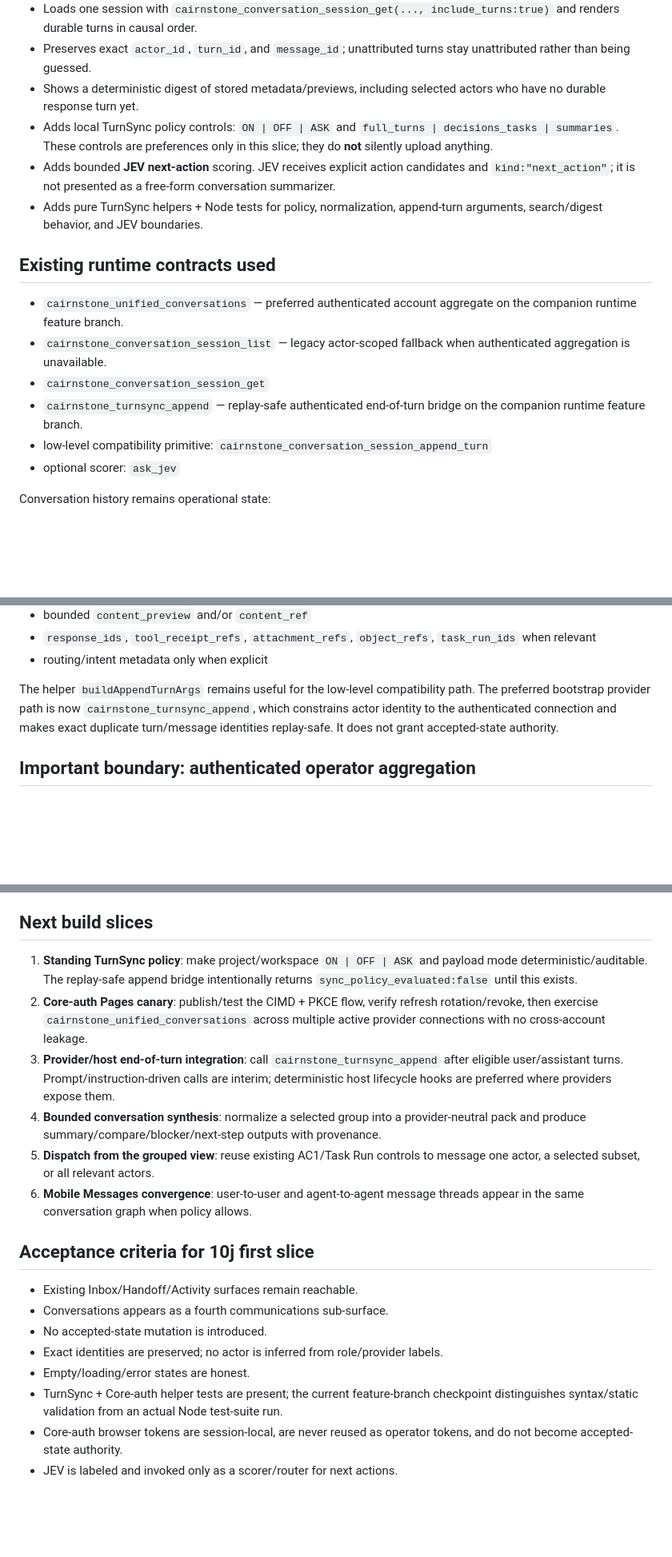
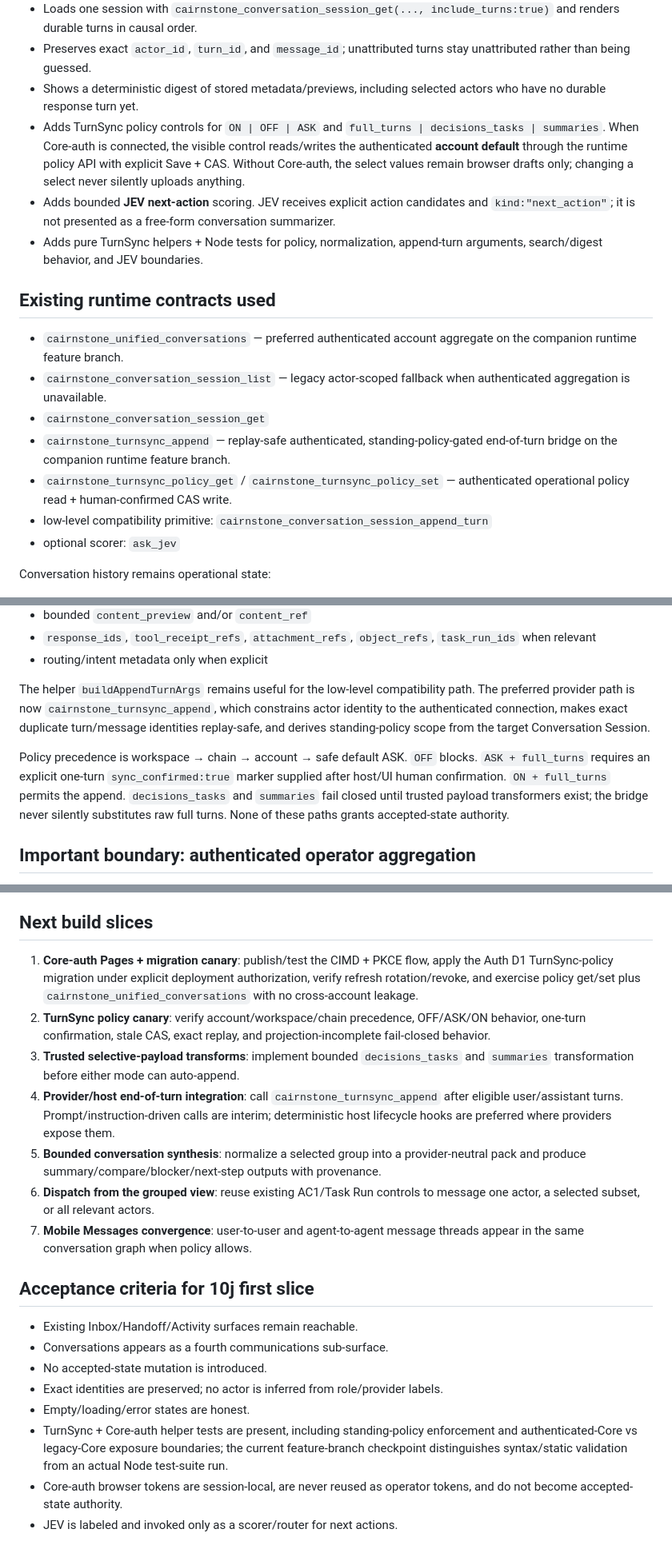
Before and after one commit to nothinginfinity/cairnstone-v6-console, a Markdown page: docs/V7_7_10J_UNIFIED_CONVERSATION_SYNC.md, 3 parts joined by grey strips. Shown at 80% size. Rendered like a GitHub page; blank space fills up the shorter version.

Commit message:
V7.7.10j document authoritative Console TurnSync account policy

```diff
--- a/docs/V7_7_10J_UNIFIED_CONVERSATION_SYNC.md
+++ b/docs/V7_7_10J_UNIFIED_CONVERSATION_SYNC.md
@@ -16,7 +16,7 @@ The first slice deliberately reuses live `cairnstone-conversation-session-v1` AP
 - Loads one session with `cairnstone_conversation_session_get(..., include_turns:true)` and renders durable turns in causal order.
 - Preserves exact `actor_id`, `turn_id`, and `message_id`; unattributed turns stay unattributed rather than being guessed.
 - Shows a deterministic digest of stored metadata/previews, including selected actors who have no durable response turn yet.
-- Adds local TurnSync policy controls: `ON | OFF | ASK` and `full_turns | decisions_tasks | summaries`. These controls are preferences only in this slice; they do **not** silently upload anything.
+- Adds TurnSync policy controls for `ON | OFF | ASK` and `full_turns | decisions_tasks | summaries`. When Core-auth is connected, the visible control reads/writes the authenticated **account default** through the runtime policy API with explicit Save + CAS. Without Core-auth, the select values remain browser drafts only; changing a select never silently uploads anything.
 - Adds bounded **JEV next-action** scoring. JEV receives explicit action candidates and `kind:"next_action"`; it is not presented as a free-form conversation summarizer.
 - Adds pure TurnSync helpers + Node tests for policy, normalization, append-turn arguments, search/digest behavior, and JEV boundaries.
 
@@ -25,7 +25,8 @@ The first slice deliberately reuses live `cairnstone-conversation-session-v1` AP
 - `cairnstone_unified_conversations` — preferred authenticated account aggregate on the companion runtime feature branch.
 - `cairnstone_conversation_session_list` — legacy actor-scoped fallback when authenticated aggregation is unavailable.
 - `cairnstone_conversation_session_get`
-- `cairnstone_turnsync_append` — replay-safe authenticated end-of-turn bridge on the companion runtime feature branch.
+- `cairnstone_turnsync_append` — replay-safe authenticated, standing-policy-gated end-of-turn bridge on the companion runtime feature branch.
+- `cairnstone_turnsync_policy_get` / `cairnstone_turnsync_policy_set` — authenticated operational policy read + human-confirmed CAS write.
 - low-level compatibility primitive: `cairnstone_conversation_session_append_turn`
 - optional scorer: `ask_jev`
 
@@ -50,7 +51,9 @@ The provider-side bridge should append eligible turns with stable identities. Th
 - `response_ids`, `tool_receipt_refs`, `attachment_refs`, `object_refs`, `task_run_ids` when relevant
 - routing/intent metadata only when explicit
 
-The helper `buildAppendTurnArgs` remains useful for the low-level compatibility path. The preferred bootstrap provider path is now `cairnstone_turnsync_append`, which constrains actor identity to the authenticated connection and makes exact duplicate turn/message identities replay-safe. It does not grant accepted-state authority.
+The helper `buildAppendTurnArgs` remains useful for the low-level compatibility path. The preferred provider path is now `cairnstone_turnsync_append`, which constrains actor identity to the authenticated connection, makes exact duplicate turn/message identities replay-safe, and derives standing-policy scope from the target Conversation Session.
+
+Policy precedence is workspace → chain → account → safe default ASK. `OFF` blocks. `ASK + full_turns` requires an explicit one-turn `sync_confirmed:true` marker supplied after host/UI human confirmation. `ON + full_turns` permits the append. `decisions_tasks` and `summaries` fail closed until trusted payload transformers exist; the bridge never silently substitutes raw full turns. None of these paths grants accepted-state authority.
 
 ## Important boundary: authenticated operator aggregation
 
@@ -73,12 +78,13 @@ The first slice ships deterministic digest + JEV next-action scoring and leaves
 
 ## Next build slices
 
-1. **Standing TurnSync policy**: make project/workspace `ON | OFF | ASK` and payload mode deterministic/auditable. The replay-safe append bridge intentionally returns `sync_policy_evaluated:false` until this exists.
-2. **Core-auth Pages canary**: publish/test the CIMD + PKCE flow, verify refresh rotation/revoke, then exercise `cairnstone_unified_conversations` across multiple active provider connections with no cross-account leakage.
-3. **Provider/host end-of-turn integration**: call `cairnstone_turnsync_append` after eligible user/assistant turns. Prompt/instruction-driven calls are interim; deterministic host lifecycle hooks are preferred where providers expose them.
-4. **Bounded conversation synthesis**: normalize a selected group into a provider-neutral pack and produce summary/compare/blocker/next-step outputs with provenance.
-5. **Dispatch from the grouped view**: reuse existing AC1/Task Run controls to message one actor, a selected subset, or all relevant actors.
-6. **Mobile Messages convergence**: user-to-user and agent-to-agent message threads appear in the same conversation graph when policy allows.
+1. **Core-auth Pages + migration canary**: publish/test the CIMD + PKCE flow, apply the Auth D1 TurnSync-policy migration under explicit deployment authorization, verify refresh rotation/revoke, and exercise policy get/set plus `cairnstone_unified_conversations` with no cross-account leakage.
+2. **TurnSync policy canary**: verify account/workspace/chain precedence, OFF/ASK/ON behavior, one-turn confirmation, stale CAS, exact replay, and projection-incomplete fail-closed behavior.
+3. **Trusted selective-payload transforms**: implement bounded `decisions_tasks` and `summaries` transformation before either mode can auto-append.
+4. **Provider/host end-of-turn integration**: call `cairnstone_turnsync_append` after eligible user/assistant turns. Prompt/instruction-driven calls are interim; deterministic host lifecycle hooks are preferred where providers expose them.
+5. **Bounded conversation synthesis**: normalize a selected group into a provider-neutral pack and produce summary/compare/blocker/next-step outputs with provenance.
+6. **Dispatch from the grouped view**: reuse existing AC1/Task Run controls to message one actor, a selected subset, or all relevant actors.
+7. **Mobile Messages convergence**: user-to-user and agent-to-agent message threads appear in the same conversation graph when policy allows.
 
 ## Acceptance criteria for 10j first slice
 
@@ -87,6 +93,6 @@ The first slice ships deterministic digest + JEV next-action scoring and leaves
 - No accepted-state mutation is introduced.
 - Exact identities are preserved; no actor is inferred from role/provider labels.
 - Empty/loading/error states are honest.
-- TurnSync + Core-auth helper tests are present; the current feature-branch checkpoint distinguishes syntax/static validation from an actual Node test-suite run.
+- TurnSync + Core-auth helper tests are present, including standing-policy enforcement and authenticated-Core vs legacy-Core exposure boundaries; the current feature-branch checkpoint distinguishes syntax/static validation from an actual Node test-suite run.
 - Core-auth browser tokens are session-local, are never reused as operator tokens, and do not become accepted-state authority.
 - JEV is labeled and invoked only as a scorer/router for next actions.
```
Also changed, not shown: other parts of docs/V7_7_10J_UNIFIED_CONVERSATION_SYNC.md (+2 -0 lines).
